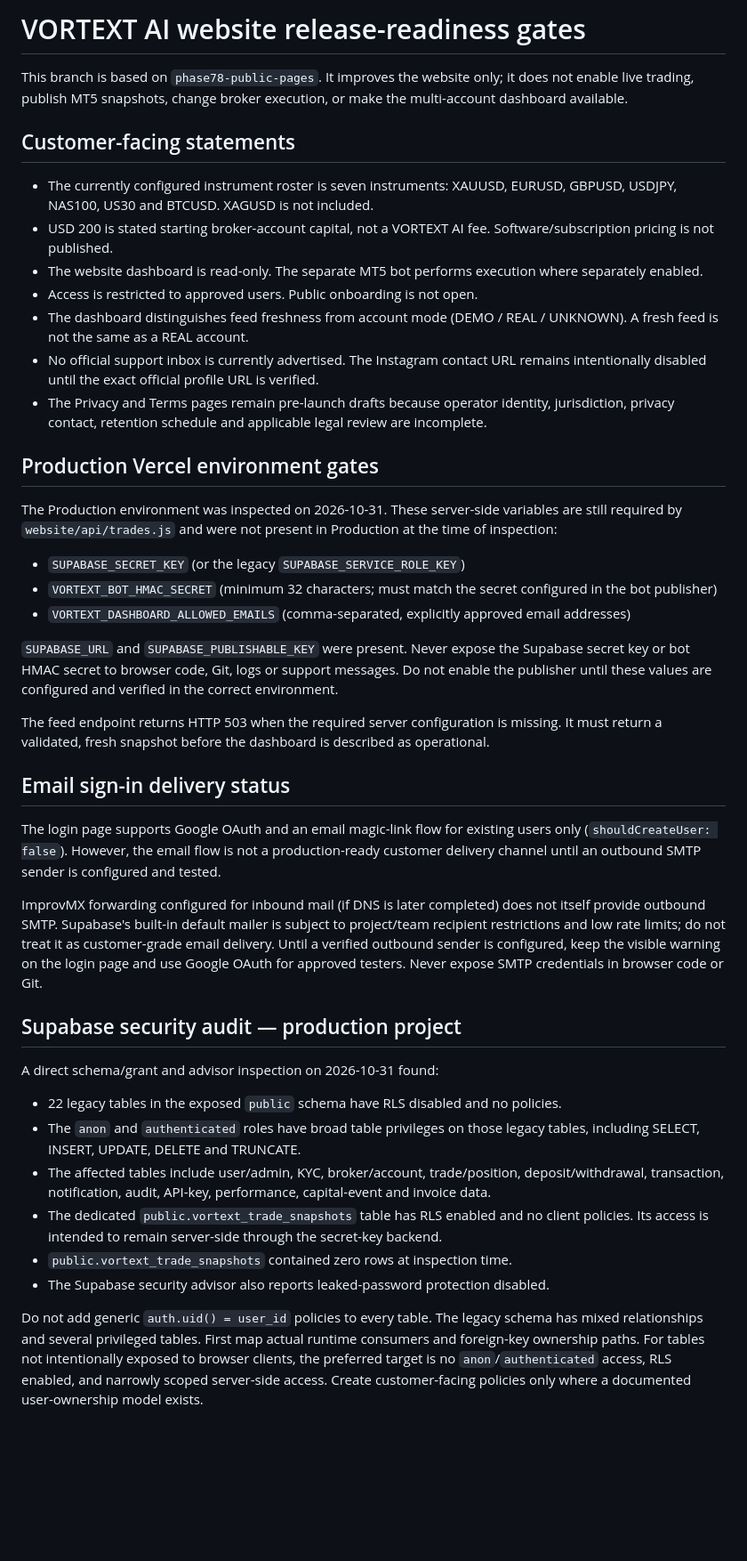
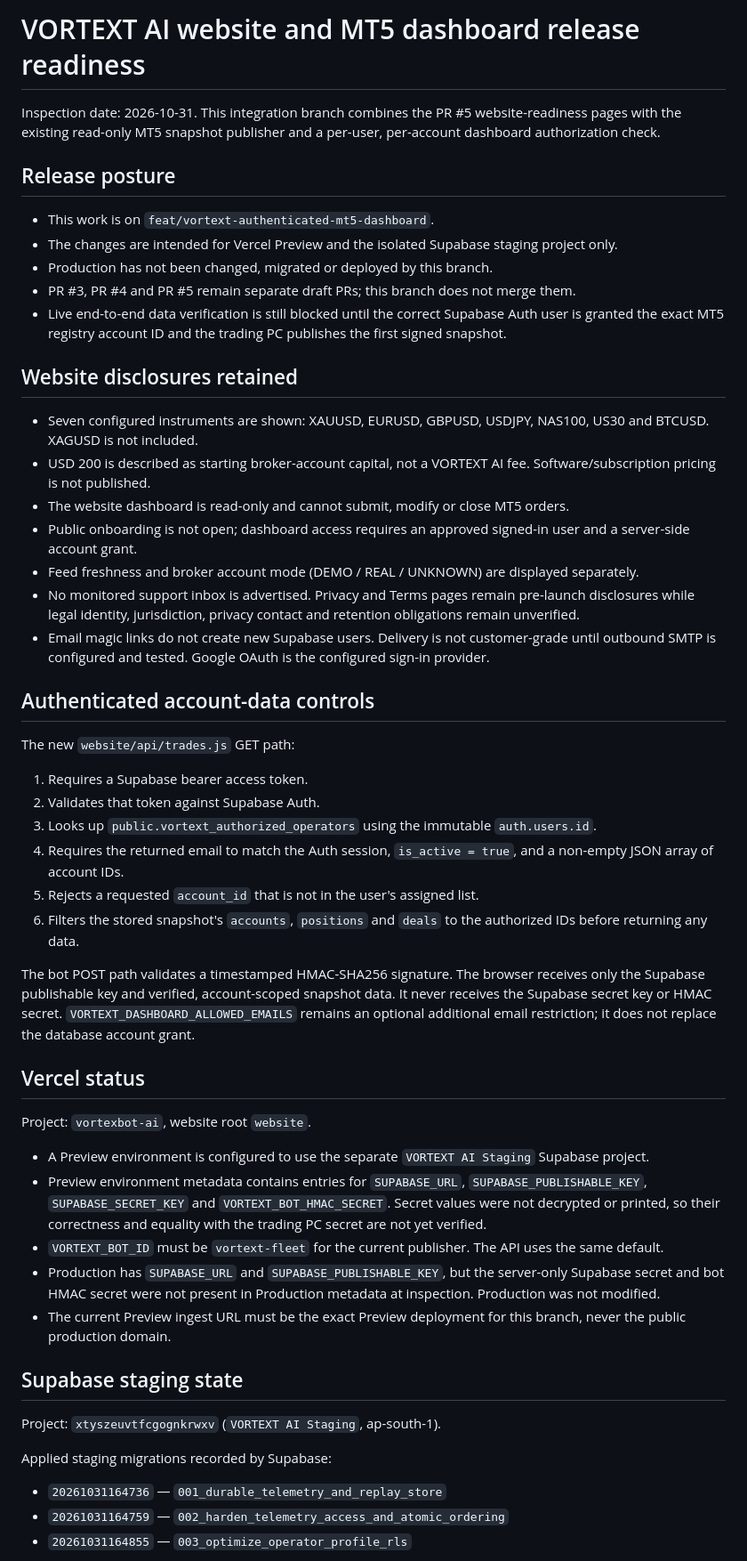
Before and after one commit to gaganv07/pkgtraders, a Markdown page: docs/VORTEXT_WEBSITE_RELEASE_READINESS.md, the part around one of its changes. Shown at 89% size. GitHub-like rendering; blank space fills up the shorter version.

Commit message:
Record staging authorization gates and production isolation

```diff
--- a/docs/VORTEXT_WEBSITE_RELEASE_READINESS.md
+++ b/docs/VORTEXT_WEBSITE_RELEASE_READINESS.md
@@ -1,45 +1,54 @@
-# VORTEXT AI website release-readiness gates
+# VORTEXT AI website and MT5 dashboard release readiness
 
-This branch is based on `phase78-public-pages`. It improves the website only; it does not enable live trading, publish MT5 snapshots, change broker execution, or make the multi-account dashboard available.
+Inspection date: 2026-10-31. This integration branch combines the PR #5 website-readiness pages with the existing read-only MT5 snapshot publisher and a per-user, per-account dashboard authorization check.
 
-## Customer-facing statements
+## Release posture
 
-- The currently configured instrument roster is seven instruments: XAUUSD, EURUSD, GBPUSD, USDJPY, NAS100, US30 and BTCUSD. XAGUSD is not included.
-- USD 200 is stated starting broker-account capital, not a VORTEXT AI fee. Software/subscription pricing is not published.
-- The website dashboard is read-only. The separate MT5 bot performs execution where separately enabled.
-- Access is restricted to approved users. Public onboarding is not open.
-- The dashboard distinguishes feed freshness from account mode (DEMO / REAL / UNKNOWN). A fresh feed is not the same as a REAL account.
-- No official support inbox is currently advertised. The Instagram contact URL remains intentionally disabled until the exact official profile URL is verified.
-- The Privacy and Terms pages remain pre-launch drafts because operator identity, jurisdiction, privacy contact, retention schedule and applicable legal review are incomplete.
+- This work is on `feat/vortext-authenticated-mt5-dashboard`.
+- The changes are intended for Vercel Preview and the isolated Supabase staging project only.
+- Production has not been changed, migrated or deployed by this branch.
+- PR #3, PR #4 and PR #5 remain separate draft PRs; this branch does not merge them.
+- Live end-to-end data verification is still blocked until the correct Supabase Auth user is granted the exact MT5 registry account ID and the trading PC publishes the first signed snapshot.
 
-## Production Vercel environment gates
+## Website disclosures retained
 
-The Production environment was inspected on 2026-10-31. These server-side variables are still required by `website/api/trades.js` and were not present in Production at the time of inspection:
+- Seven configured instruments are shown: XAUUSD, EURUSD, GBPUSD, USDJPY, NAS100, US30 and BTCUSD. XAGUSD is not included.
+- USD 200 is described as starting broker-account capital, not a VORTEXT AI fee. Software/subscription pricing is not published.
+- The website dashboard is read-only and cannot submit, modify or close MT5 orders.
+- Public onboarding is not open; dashboard access requires an approved signed-in user and a server-side account grant.
+- Feed freshness and broker account mode (DEMO / REAL / UNKNOWN) are displayed separately.
+- No monitored support inbox is advertised. Privacy and Terms pages remain pre-launch disclosures while legal identity, jurisdiction, privacy contact and retention obligations remain unverified.
+- Email magic links do not create new Supabase users. Delivery is not customer-grade until outbound SMTP is configured and tested. Google OAuth is the configured sign-in provider.
 
-- `SUPABASE_SECRET_KEY` (or the legacy `SUPABASE_SERVICE_ROLE_KEY`)
-- `VORTEXT_BOT_HMAC_SECRET` (minimum 32 characters; must match the secret configured in the bot publisher)
-- `VORTEXT_DASHBOARD_ALLOWED_EMAILS` (comma-separated, explicitly approved email addresses)
+## Authenticated account-data controls
 
-`SUPABASE_URL` and `SUPABASE_PUBLISHABLE_KEY` were present. Never expose the Supabase secret key or bot HMAC secret to browser code, Git, logs or support messages. Do not enable the publisher until these values are configured and verified in the correct environment.
+The new `website/api/trades.js` GET path:
 
-The feed endpoint returns HTTP 503 when the required server configuration is missing. It must return a validated, fresh snapshot before the dashboard is described as operational.
+1. Requires a Supabase bearer access token.
+2. Validates that token against Supabase Auth.
+3. Looks up `public.vortext_authorized_operators` using the immutable `auth.users.id`.
+4. Requires the returned email to match the Auth session, `is_active = true`, and a non-empty JSON array of account IDs.
+5. Rejects a requested `account_id` that is not in the user's assigned list.
+6. Filters the stored snapshot's `accounts`, `positions` and `deals` to the authorized IDs before returning any data.
 
-## Email sign-in delivery status
+The bot POST path validates a timestamped HMAC-SHA256 signature. The browser receives only the Supabase publishable key and verified, account-scoped snapshot data. It never receives the Supabase secret key or HMAC secret. `VORTEXT_DASHBOARD_ALLOWED_EMAILS` remains an optional additional email restriction; it does not replace the database account grant.
 
-The login page supports Google OAuth and an email magic-link flow for existing users only (`shouldCreateUser: false`). However, the email flow is not a production-ready customer delivery channel until an outbound SMTP sender is configured and tested.
+## Vercel status
 
-ImprovMX forwarding configured for inbound mail (if DNS is later completed) does not itself provide outbound SMTP. Supabase's built-in default mailer is subject to project/team recipient restrictions and low rate limits; do not treat it as customer-grade email delivery. Until a verified outbound sender is configured, keep the visible warning on the login page and use Google OAuth for approved testers. Never expose SMTP credentials in browser code or Git.
+Project: `vortexbot-ai`, website root `website`.
 
-## Supabase security audit — production project
+- A Preview environment is configured to use the separate `VORTEXT AI Staging` Supabase project.
+- Preview environment metadata contains entries for `SUPABASE_URL`, `SUPABASE_PUBLISHABLE_KEY`, `SUPABASE_SECRET_KEY` and `VORTEXT_BOT_HMAC_SECRET`. Secret values were not decrypted or printed, so their correctness and equality with the trading PC secret are not yet verified.
+- `VORTEXT_BOT_ID` must be `vortext-fleet` for the current publisher. The API uses the same default.
+- Production has `SUPABASE_URL` and `SUPABASE_PUBLISHABLE_KEY`, but the server-only Supabase secret and bot HMAC secret were not present in Production metadata at inspection. Production was not modified.
+- The current Preview ingest URL must be the exact Preview deployment for this branch, never the public production domain.
 
-A direct schema/grant and advisor inspection on 2026-10-31 found:
+## Supabase staging state
 
-- 22 legacy tables in the exposed `public` schema have RLS disabled and no policies.
-- The `anon` and `authenticated` roles have broad table privileges on those legacy tables, including SELECT, INSERT, UPDATE, DELETE and TRUNCATE.
-- The affected tables include user/admin, KYC, broker/account, trade/position, deposit/withdrawal, transaction, notification, audit, API-key, performance, capital-event and invoice data.
-- The dedicated `public.vortext_trade_snapshots` table has RLS enabled and no client policies. Its access is intended to remain server-side through the secret-key backend.
-- `public.vortext_trade_snapshots` contained zero rows at inspection time.
-- The Supabase security advisor also reports leaked-password protection disabled.
+Project: `xtyszeuvtfcgognkrwxv` (`VORTEXT AI Staging`, ap-south-1).
 
-Do not add generic `auth.uid() = user_id` policies to every table. The legacy schema has mixed relationships and several privileged tables. First map actual runtime consumers and foreign-key ownership paths. For tables not intentionally exposed to browser clients, the preferred target is no `anon`/`authenticated` access, RLS enabled, and narrowly scoped server-side access. Create customer-facing policies only where a documented user-ownership model exists.
+Applied staging migrations recorded by Supabase:
+- `20261031164736` — `001_durable_telemetry_and_replay_store`
+- `20261031164759` — `002_harden_telemetry_access_and_atomic_ordering`
+- `20261031164855` — `003_optimize_operator_profile_rls`
 
```
Also changed, not shown: other parts of docs/VORTEXT_WEBSITE_RELEASE_READINESS.md (+32 -12 lines).
